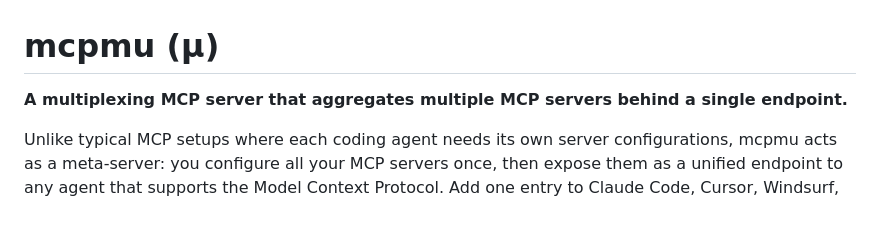
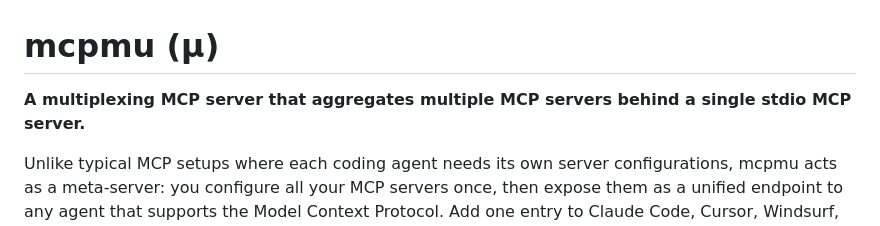
Before and after one commit to Bigsy/mcpmu, a Markdown page: README.md, the part around the change. Drawn GitHub-style.

Commit message:
Update README to clarify stdio MCP server usage

```diff
--- a/README.md
+++ b/README.md
@@ -1,6 +1,6 @@
 # mcpmu (μ)
 
-**A multiplexing MCP server that aggregates multiple MCP servers behind a single endpoint.**
+**A multiplexing MCP server that aggregates multiple MCP servers behind a single stdio MCP server.**
 
 Unlike typical MCP setups where each coding agent needs its own server configurations, mcpmu acts as a meta-server: you configure all your MCP servers once, then expose them as a unified endpoint to any agent that supports the Model Context Protocol. Add one entry to Claude Code, Cursor, Windsurf, or any MCP-compatible tool and instantly gain access to your entire MCP ecosystem.
 
```
